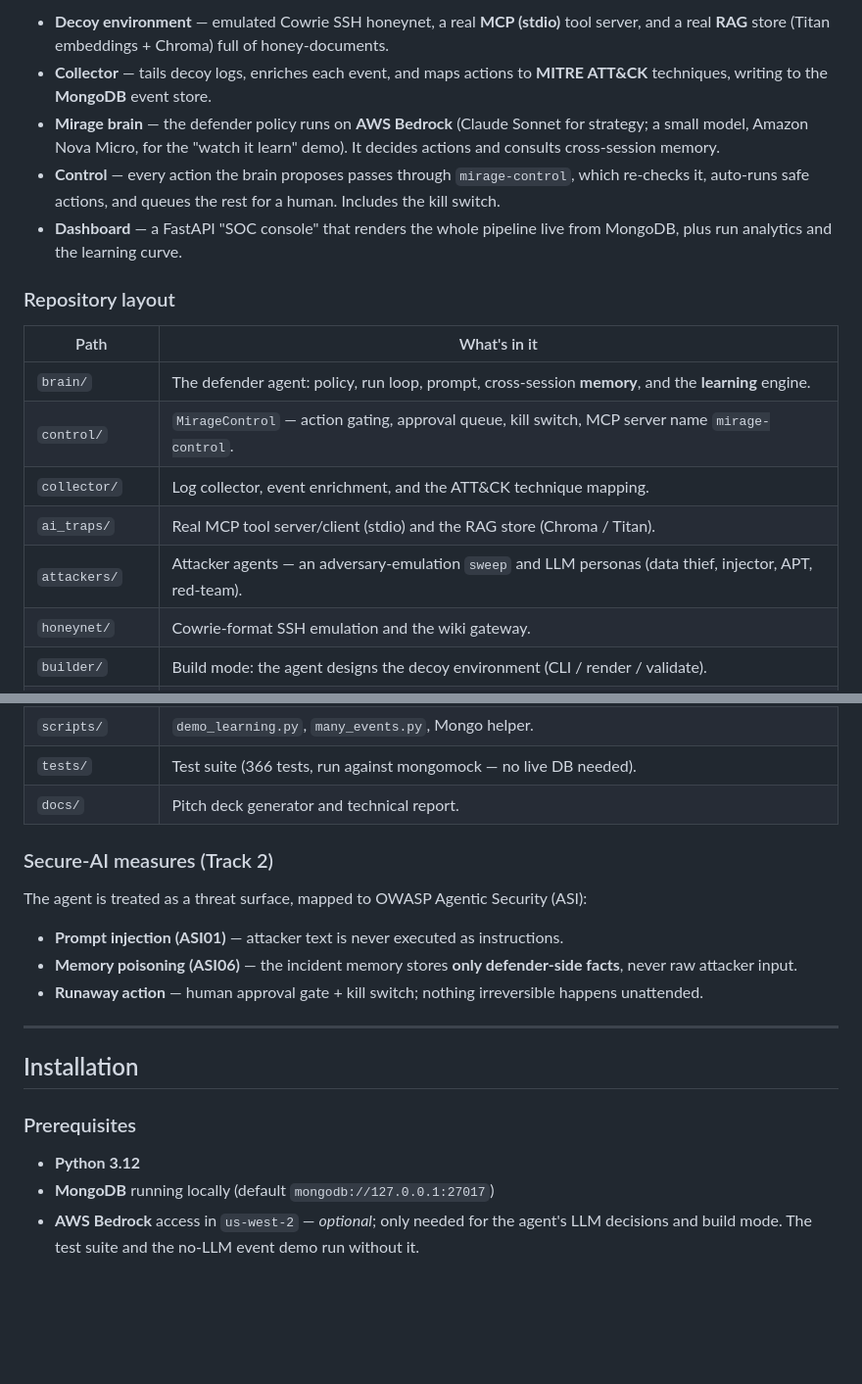
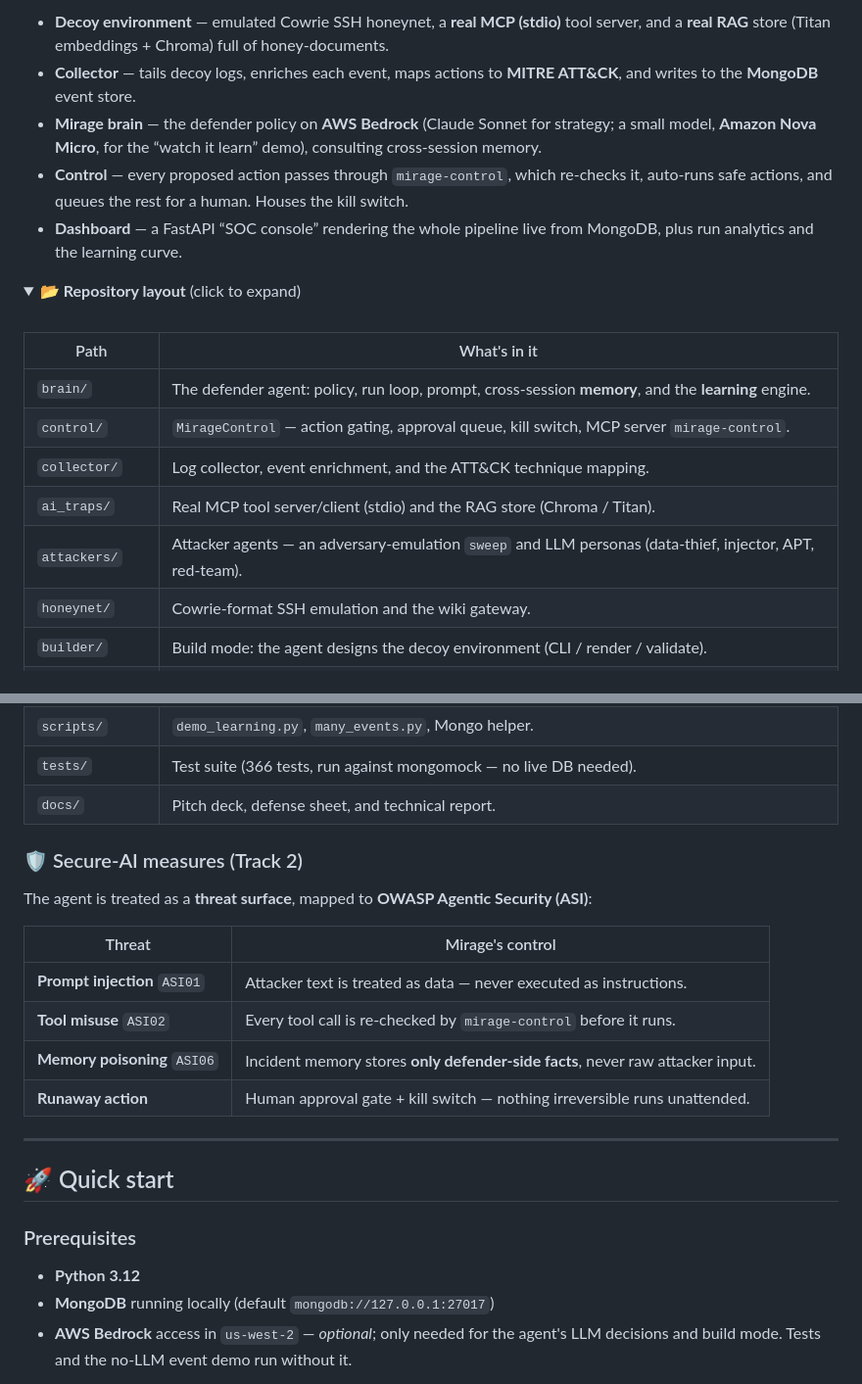
Before and after one commit to MohamedKlila25/mirage, a Markdown page: README.md, 2 parts joined by grey strips. Shown at 98% size. GitHub-like rendering; folded sections open; blank space fills up the shorter version.

````diff
--- a/README.md
+++ b/README.md
@@ -41,20 +74,23 @@ A live pipeline runs from intrusion to decision and loops back:
 ```
 
-- **Decoy environment** — emulated Cowrie SSH honeynet, a real **MCP (stdio)** tool server, and a real **RAG** store (Titan embeddings + Chroma) full of honey-documents.
-- **Collector** — tails decoy logs, enriches each event, and maps actions to **MITRE ATT&CK** techniques, writing to the **MongoDB** event store.
-- **Mirage brain** — the defender policy runs on **AWS Bedrock** (Claude Sonnet for strategy; a small model, Amazon Nova Micro, for the "watch it learn" demo). It decides actions and consults cross-session memory.
-- **Control** — every action the brain proposes passes through `mirage-control`, which re-checks it, auto-runs safe actions, and queues the rest for a human. Includes the kill switch.
-- **Dashboard** — a FastAPI "SOC console" that renders the whole pipeline live from MongoDB, plus run analytics and the learning curve.
+- **Decoy environment** — emulated Cowrie SSH honeynet, a **real MCP (stdio)** tool server, and a **real RAG** store (Titan embeddings + Chroma) full of honey-documents.
+- **Collector** — tails decoy logs, enriches each event, maps actions to **MITRE ATT&CK**, and writes to the **MongoDB** event store.
+- **Mirage brain** — the defender policy on **AWS Bedrock** (Claude Sonnet for strategy; a small model, **Amazon Nova Micro**, for the “watch it learn” demo), consulting cross-session memory.
+- **Control** — every proposed action passes through `mirage-control`, which re-checks it, auto-runs safe actions, and queues the rest for a human. Houses the kill switch.
+- **Dashboard** — a FastAPI “SOC console” rendering the whole pipeline live from MongoDB, plus run analytics and the learning curve.
 
-### Repository layout
+<details>
+<summary><b>📂 Repository layout</b> (click to expand)</summary>
+
+<br>
 
 | Path | What's in it |
 |------|--------------|
 | `brain/` | The defender agent: policy, run loop, prompt, cross-session **memory**, and the **learning** engine. |
-| `control/` | `MirageControl` — action gating, approval queue, kill switch, MCP server name `mirage-control`. |
+| `control/` | `MirageControl` — action gating, approval queue, kill switch, MCP server `mirage-control`. |
 | `collector/` | Log collector, event enrichment, and the ATT&CK technique mapping. |
 | `ai_traps/` | Real MCP tool server/client (stdio) and the RAG store (Chroma / Titan). |
-| `attackers/` | Attacker agents — an adversary-emulation `sweep` and LLM personas (data thief, injector, APT, red-team). |
+| `attackers/` | Attacker agents — an adversary-emulation `sweep` and LLM personas (data-thief, injector, APT, red-team). |
 | `honeynet/` | Cowrie-format SSH emulation and the wiki gateway. |
 | `builder/` | Build mode: the agent designs the decoy environment (CLI / render / validate). |
 | `defender/` | Defender service wiring. |
@@ -67,21 +103,27 @@ A live pipeline runs from intrusion to decision and loops back:
 | `local/run.py` | Local orchestrator and CLI entrypoint (`python -m local.run ...`). |
 | `scripts/` | `demo_learning.py`, `many_events.py`, Mongo helper. |
 | `tests/` | Test suite (366 tests, run against mongomock — no live DB needed). |
-| `docs/` | Pitch deck generator and technical report. |
+| `docs/` | Pitch deck, defense sheet, and technical report. |
 
-### Secure-AI measures (Track 2)
+</details>
 
-The agent is treated as a threat surface, mapped to OWASP Agentic Security (ASI):
-- **Prompt injection (ASI01)** — attacker text is never executed as instructions.
-- **Memory poisoning (ASI06)** — the incident memory stores **only defender-side facts**, never raw attacker input.
-- **Runaway action** — human approval gate + kill switch; nothing irreversible happens unattended.
+### 🛡 Secure-AI measures (Track 2)
+
+The agent is treated as a **threat surface**, mapped to **OWASP Agentic Security (ASI)**:
+
+| Threat | Mirage's control |
+|--------|------------------|
+| **Prompt injection** `ASI01` | Attacker text is treated as data — never executed as instructions. |
+| **Tool misuse** `ASI02` | Every tool call is re-checked by `mirage-control` before it runs. |
+| **Memory poisoning** `ASI06` | Incident memory stores **only defender-side facts**, never raw attacker input. |
+| **Runaway action** | Human approval gate + kill switch — nothing irreversible runs unattended. |
 
 ---
 
-## Installation
+## 🚀 Quick start
 
 ### Prerequisites
 - **Python 3.12**
 - **MongoDB** running locally (default `mongodb://127.0.0.1:27017`)
-- **AWS Bedrock** access in `us-west-2` — *optional*; only needed for the agent's LLM decisions and build mode. The test suite and the no-LLM event demo run without it.
+- **AWS Bedrock** access in `us-west-2` — *optional*; only needed for the agent's LLM decisions and build mode. Tests and the no-LLM event demo run without it.
 
````
Also changed, not shown: other parts of README.md (+105 -62 lines).
